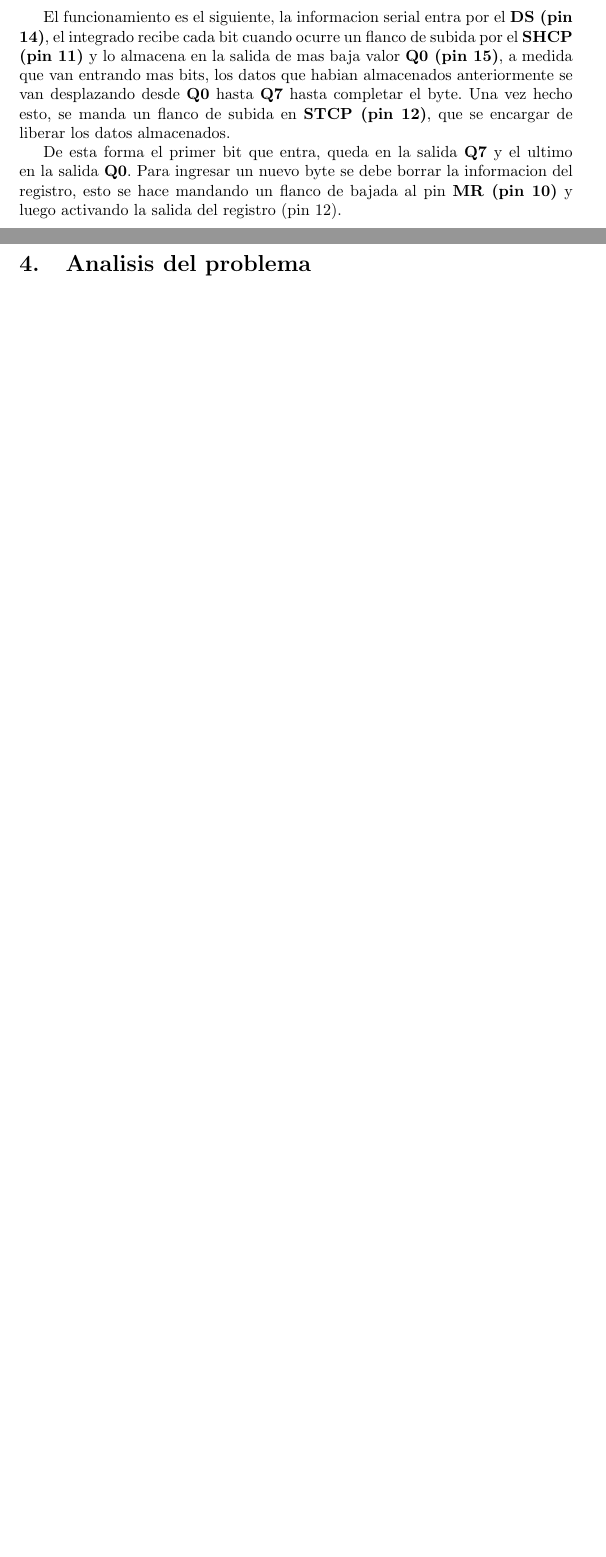
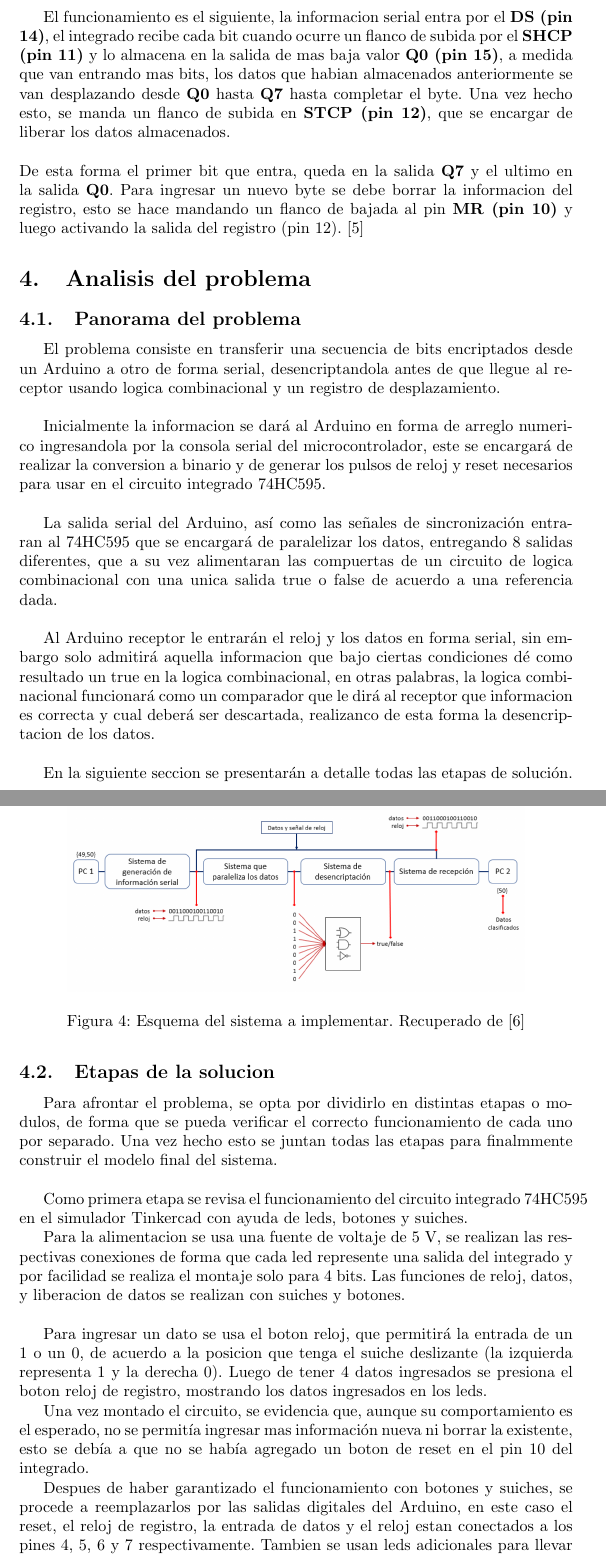
Before and after one commit to JoseMJaramilloS/Parcial1_Informatica2, a LaTeX document (informe_parcial1_info2/main.tex): two parts of pages 5 and 6 of 6 before the commit and two parts of pages 6 and 7 of 9 after it, joined at a grey line, cut so that both start at the same text, the shorter picture padded with empty space. Compiled offline with pdfLaTeX.

Commit message:
Trabajo grupal: en conferencia de meet, se redactan y crean los diagramas y cricuitos integrados en el trabajo como tambien la explicacion del panorama del programa

```diff
--- a/informe_parcial1_info2/main.tex
+++ b/informe_parcial1_info2/main.tex
@@ -104,7 +109,38 @@ En electrónica y especialmente en circuitos digitales síncronos, una señal de
 
-El funcionamiento es el siguiente, la informacion serial entra por el \textbf{DS (pin 14)}, el integrado recibe cada bit cuando ocurre un flanco de subida por el \textbf{SHCP (pin 11)} y lo almacena en la salida de mas baja valor \textbf{Q0 (pin 15)}, a medida que van entrando mas bits, los datos que habian almacenados anteriormente se van desplazando desde \textbf{Q0} hasta \textbf{Q7} hasta completar el byte. Una vez hecho esto, se manda un flanco de subida en \textbf{STCP (pin 12)}, que se encargar de liberar los datos almacenados.
 
-De esta forma el primer bit que entra, queda en la salida \textbf{Q7} y el ultimo en la salida \textbf{Q0}.
-Para ingresar un nuevo byte se debe borrar la informacion del registro, esto se hace mandando un flanco de bajada al pin \textbf{MR (pin 10)} y luego activando la salida del registro (pin 12).
+El funcionamiento es el siguiente, la informacion serial entra por el \textbf{DS (pin 14)}, el integrado recibe cada bit cuando ocurre un flanco de subida por el \textbf{SHCP (pin 11)} y lo almacena en la salida de mas baja valor \textbf{Q0 (pin 15)}, a medida que van entrando mas bits, los datos que habian almacenados anteriormente se van desplazando desde \textbf{Q0} hasta \textbf{Q7} hasta completar el byte. Una vez hecho esto, se manda un flanco de subida en \textbf{STCP (pin 12)}, que se encargar de liberar los datos almacenados.\\
+
+\noindent De esta forma el primer bit que entra, queda en la salida \textbf{Q7} y el ultimo en la salida \textbf{Q0}.
+Para ingresar un nuevo byte se debe borrar la informacion del registro, esto se hace mandando un flanco de bajada al pin \textbf{MR (pin 10)} y luego activando la salida del registro (pin 12).\cite{74hc595datasheet}
 
 \section{Analisis del problema} \label{analisis}
+
+\subsection{Panorama del problema}
+
+
+El problema consiste en transferir una secuencia de bits encriptados desde un Arduino a otro de forma serial, desencriptandola antes de que llegue al receptor usando logica combinacional y un registro de desplazamiento.\\
+
+Inicialmente la informacion se dará al Arduino en forma de arreglo numerico ingresandola por la consola serial del microcontrolador, este se encargará de realizar la conversion a binario y de generar los pulsos de reloj y reset necesarios para usar en el circuito integrado 74HC595.\\
+
+La salida serial del Arduino, así como las señales de sincronización entraran al 74HC595 que se encargará de paralelizar los datos, entregando 8 salidas diferentes, que a su vez alimentaran las compuertas de un circuito de logica combinacional con una unica salida true o false de acuerdo a una referencia dada.\\
+
+Al Arduino receptor le entrarán el reloj y los datos en forma serial, sin embargo solo admitirá aquella informacion que bajo ciertas condiciones dé como resultado un true en la logica combinacional, en otras palabras, la logica combinacional funcionará como un comparador que le dirá al receptor que informacion es correcta y cual deberá ser descartada, realizanco de esta forma la desencriptacion de los datos.\\
+
+\begin{figure}[!ht]
+\includegraphics[width=10cm]{esquema.PNG}
+\centering
+\caption{Esquema del sistema a implementar. Recuperado de \cite{augusto}}
+\end{figure}
+
+En la siguiente seccion se presentarán a detalle todas las etapas de solución.
+
+\subsection{Etapas de la solucion}
+Para afrontar el problema, se opta por dividirlo en distintas etapas o modulos, de forma que se pueda verificar el correcto funcionamiento de cada uno por separado. Una vez hecho esto se juntan todas las etapas para finalmmente construir el modelo final del sistema.\\
+
+Como primera etapa se revisa el funcionamiento del circuito integrado 74HC595 en el simulador Tinkercad con ayuda de leds, botones y suiches.
+
+Para la alimentacion se usa una fuente de voltaje de 5 V, se realizan las respectivas conexiones de forma que cada led represente una salida del integrado y por facilidad se realiza el montaje solo para 4 bits. Las funciones de reloj, datos, y liberacion de datos se realizan con suiches y botones.\\
+
+Para ingresar un dato se usa el boton reloj, que permitirá la entrada de un 1 o un 0, de acuerdo a la posicion que tenga el suiche deslizante (la izquierda representa 1 y la derecha 0). Luego de tener 4 datos ingresados se presiona el boton reloj de registro, mostrando los datos ingresados en los leds.
+
+Una vez montado el circuito, se evidencia que, aunque su comportamiento es el esperado, no se permitía ingresar mas información nueva ni borrar la existente, esto se debía a que no se había agregado un boton de reset en el pin 10 del integrado.
@@ -110,0 +152,3 @@ Para ingresar un nuevo byte se debe borrar la informacion del registro, esto se
+\end{figure}
+
+Despues de haber garantizado el funcionamiento con botones y suiches, se procede a reemplazarlos por las salidas digitales del Arduino, en este caso el reset, el reloj de registro, la entrada de datos y el reloj estan conectados a los pines 4, 5, 6 y 7 respectivamente. Tambien se usan leds adicionales para llevar control de los pulsos que salen del Arduino.
```
Also changed, not shown: informe_parcial1_info2/references.bib (+14 -0 lines), informe_parcial1_info2.pdf, informe_parcial1_info2/images/esquema.PNG (added), informe_parcial1_info2/images/montaje0.PNG (added), informe_parcial1_info2/images/montaje1.PNG (added), informe_parcial1_info2/main.tex (38 more changed lines).
